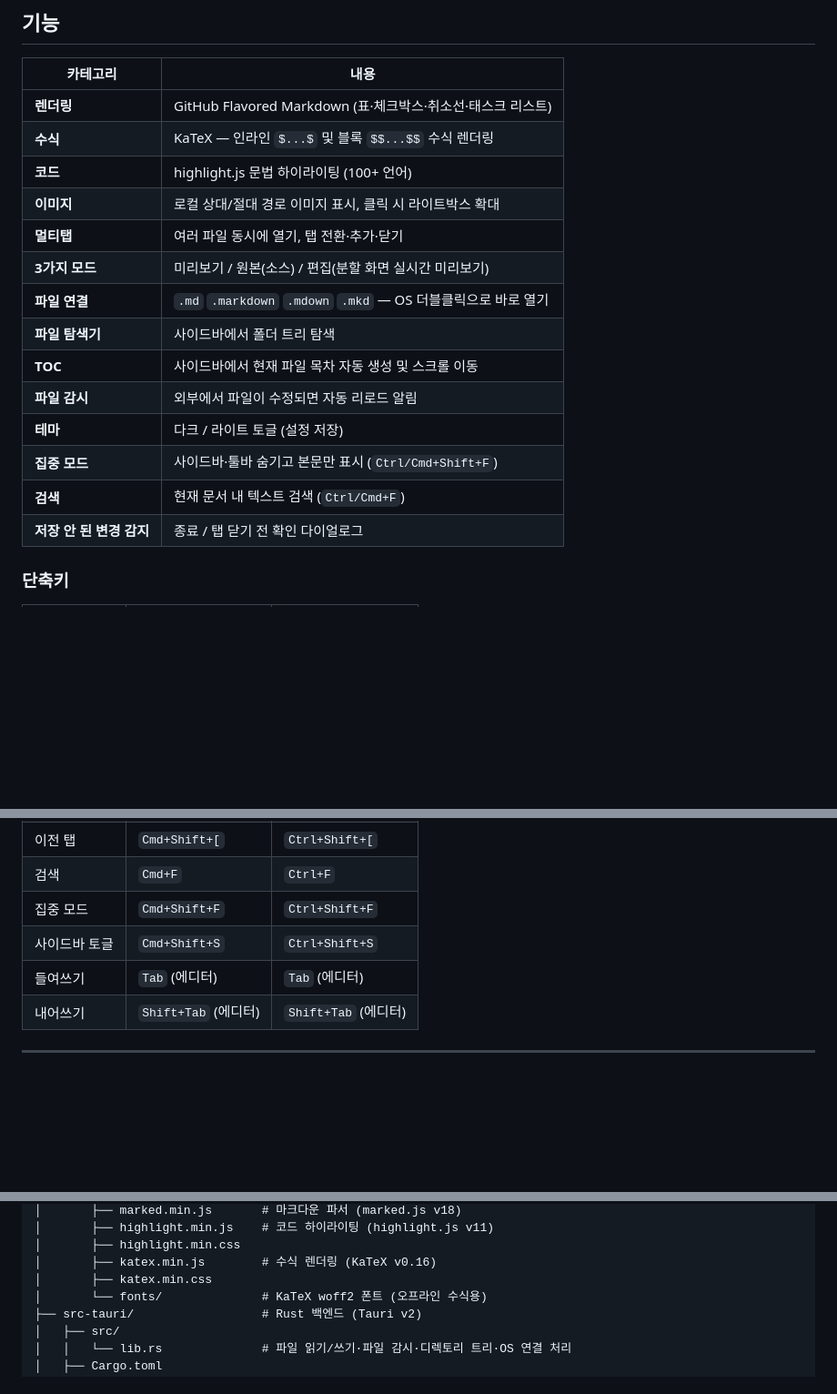
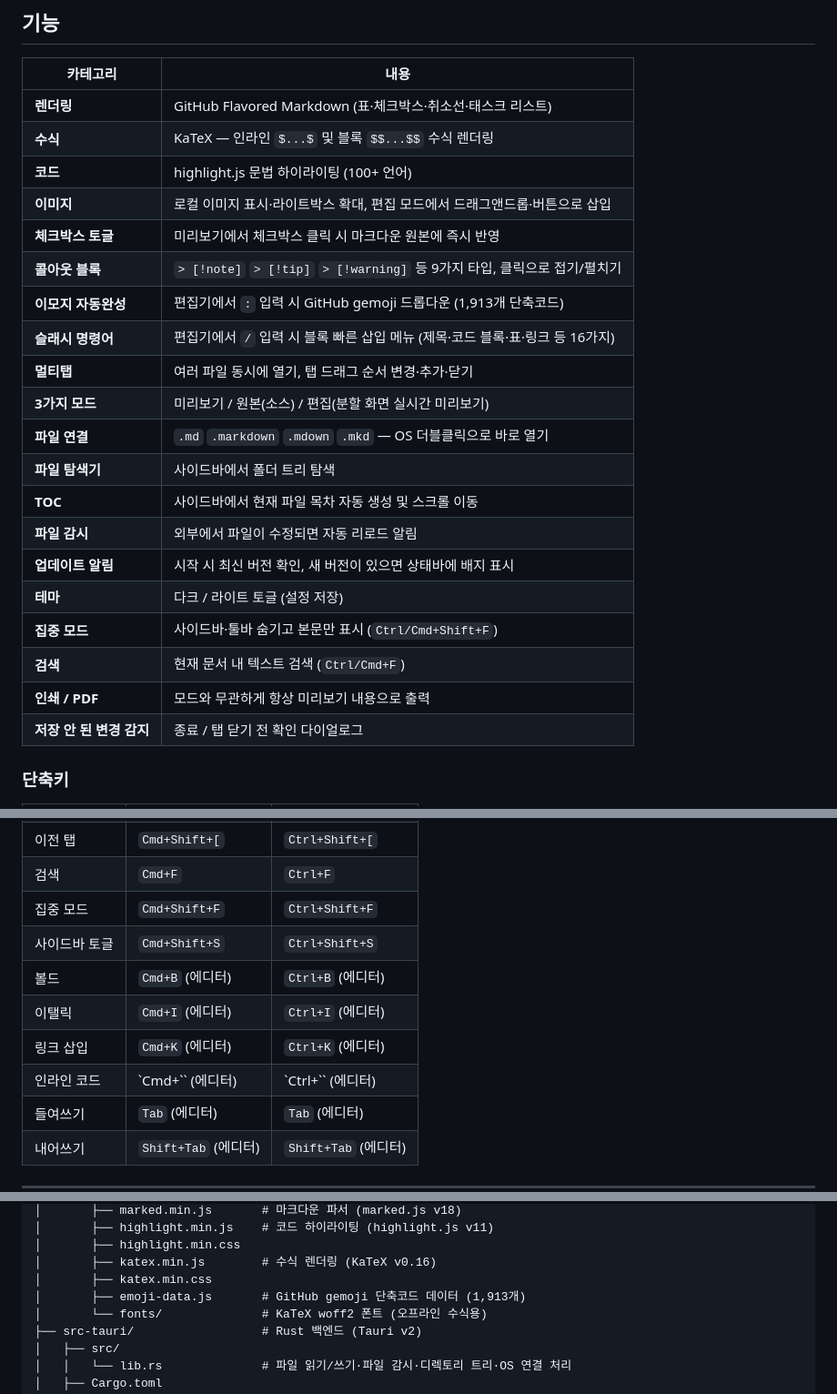
Before and after one commit to Silverblond/Markdown_R-W, a Markdown page: README.md, 3 parts joined by grey strips. Shown at 91% size. Drawn GitHub-style; blank space fills up the shorter version.

Commit message:
docs: README 기능 목록 및 단축키 최신화 (v1.4.0 기준)
콜아웃·이모지·슬래시 명령어·체크박스 토글·이미지 삽입·업데이트 알림
추가 기능 반영, 편집기 서식 단축키(B/I/K/`) 및 인쇄 항목 추가,
vendor 목록에 emoji-data.js 추가

Co-Authored-By: Claude Sonnet 4.5 <noreply@anthropic.com>

```diff
--- a/README.md
+++ b/README.md
@@ -12,16 +12,22 @@
 | **렌더링** | GitHub Flavored Markdown (표·체크박스·취소선·태스크 리스트) |
 | **수식** | KaTeX — 인라인 `$...$` 및 블록 `$$...$$` 수식 렌더링 |
 | **코드** | highlight.js 문법 하이라이팅 (100+ 언어) |
-| **이미지** | 로컬 상대/절대 경로 이미지 표시, 클릭 시 라이트박스 확대 |
-| **멀티탭** | 여러 파일 동시에 열기, 탭 전환·추가·닫기 |
+| **이미지** | 로컬 이미지 표시·라이트박스 확대, 편집 모드에서 드래그앤드롭·버튼으로 삽입 |
+| **체크박스 토글** | 미리보기에서 체크박스 클릭 시 마크다운 원본에 즉시 반영 |
+| **콜아웃 블록** | `> [!note]` `> [!tip]` `> [!warning]` 등 9가지 타입, 클릭으로 접기/펼치기 |
+| **이모지 자동완성** | 편집기에서 `:` 입력 시 GitHub gemoji 드롭다운 (1,913개 단축코드) |
+| **슬래시 명령어** | 편집기에서 `/` 입력 시 블록 빠른 삽입 메뉴 (제목·코드 블록·표·링크 등 16가지) |
+| **멀티탭** | 여러 파일 동시에 열기, 탭 드래그 순서 변경·추가·닫기 |
 | **3가지 모드** | 미리보기 / 원본(소스) / 편집(분할 화면 실시간 미리보기) |
 | **파일 연결** | `.md` `.markdown` `.mdown` `.mkd` — OS 더블클릭으로 바로 열기 |
 | **파일 탐색기** | 사이드바에서 폴더 트리 탐색 |
 | **TOC** | 사이드바에서 현재 파일 목차 자동 생성 및 스크롤 이동 |
 | **파일 감시** | 외부에서 파일이 수정되면 자동 리로드 알림 |
+| **업데이트 알림** | 시작 시 최신 버전 확인, 새 버전이 있으면 상태바에 배지 표시 |
 | **테마** | 다크 / 라이트 토글 (설정 저장) |
 | **집중 모드** | 사이드바·툴바 숨기고 본문만 표시 (`Ctrl/Cmd+Shift+F`) |
 | **검색** | 현재 문서 내 텍스트 검색 (`Ctrl/Cmd+F`) |
+| **인쇄 / PDF** | 모드와 무관하게 항상 미리보기 내용으로 출력 |
 | **저장 안 된 변경 감지** | 종료 / 탭 닫기 전 확인 다이얼로그 |
 
 ### 단축키
@@ -38,6 +44,10 @@
 | 검색 | `Cmd+F` | `Ctrl+F` |
 | 집중 모드 | `Cmd+Shift+F` | `Ctrl+Shift+F` |
 | 사이드바 토글 | `Cmd+Shift+S` | `Ctrl+Shift+S` |
+| 볼드 | `Cmd+B` (에디터) | `Ctrl+B` (에디터) |
+| 이탤릭 | `Cmd+I` (에디터) | `Ctrl+I` (에디터) |
+| 링크 삽입 | `Cmd+K` (에디터) | `Ctrl+K` (에디터) |
+| 인라인 코드 | `Cmd+\`` (에디터) | `Ctrl+\`` (에디터) |
 | 들여쓰기 | `Tab` (에디터) | `Tab` (에디터) |
 | 내어쓰기 | `Shift+Tab` (에디터) | `Shift+Tab` (에디터) |
 
@@ -87,6 +97,7 @@ Markdown_R-W/
 │       ├── highlight.min.css
 │       ├── katex.min.js        # 수식 렌더링 (KaTeX v0.16)
 │       ├── katex.min.css
+│       ├── emoji-data.js       # GitHub gemoji 단축코드 데이터 (1,913개)
 │       └── fonts/              # KaTeX woff2 폰트 (오프라인 수식용)
 ├── src-tauri/                  # Rust 백엔드 (Tauri v2)
 │   ├── src/
```
